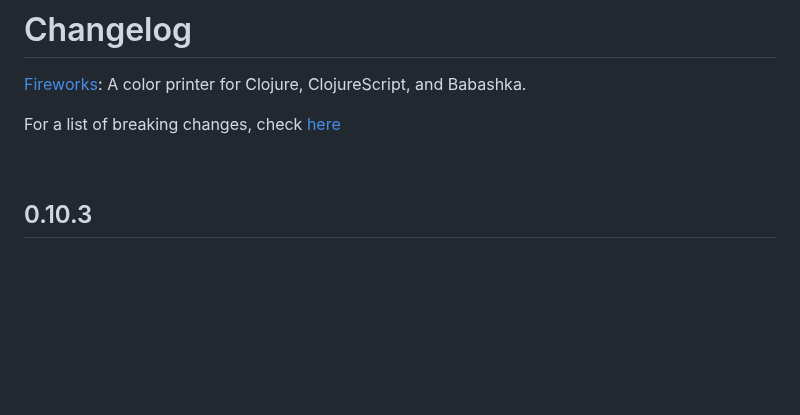
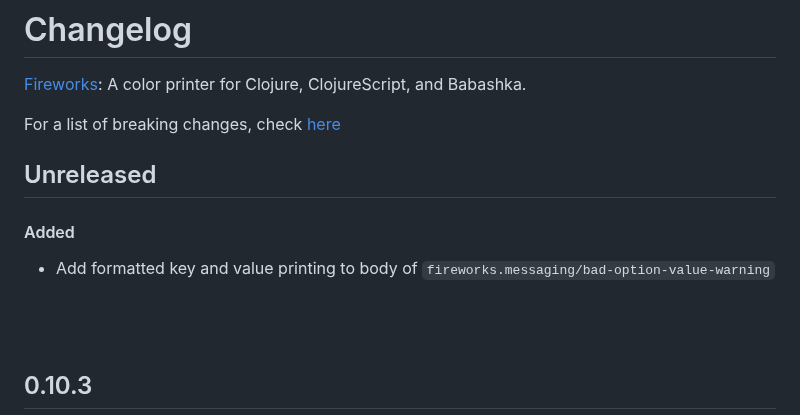
Before and after one commit to paintparty/fireworks, a Markdown page: CHANGELOG.md, the part around the change. GitHub-like rendering; blank space fills up the shorter version.

Commit message:
Update changelog

```diff
--- a/CHANGELOG.md
+++ b/CHANGELOG.md
@@ -3,6 +3,13 @@
 
 For a list of breaking changes, check [here](#breaking-changes)
 
+
+## Unreleased
+
+#### Added
+- Add formatted key and value printing to body of `fireworks.messaging/bad-option-value-warning`
+
+<br>
 <br>
 
 ## 0.10.3
```
